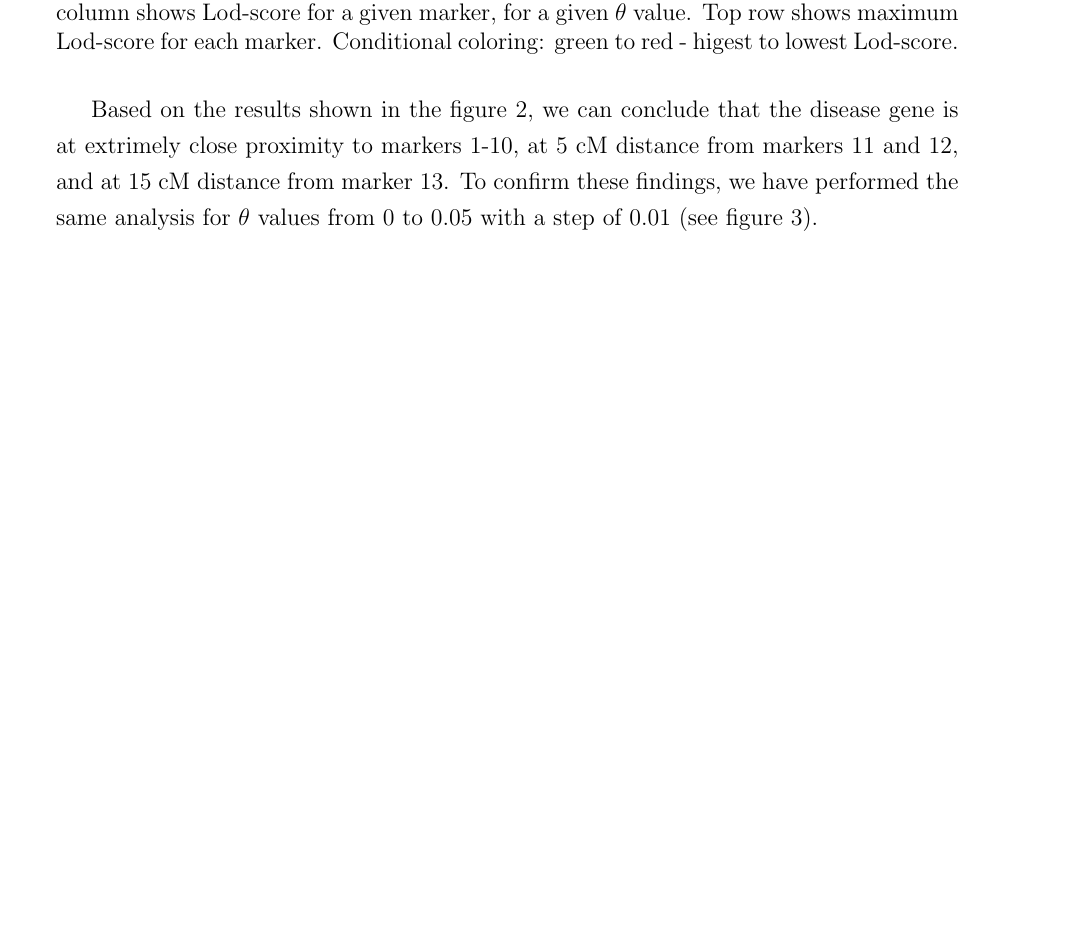
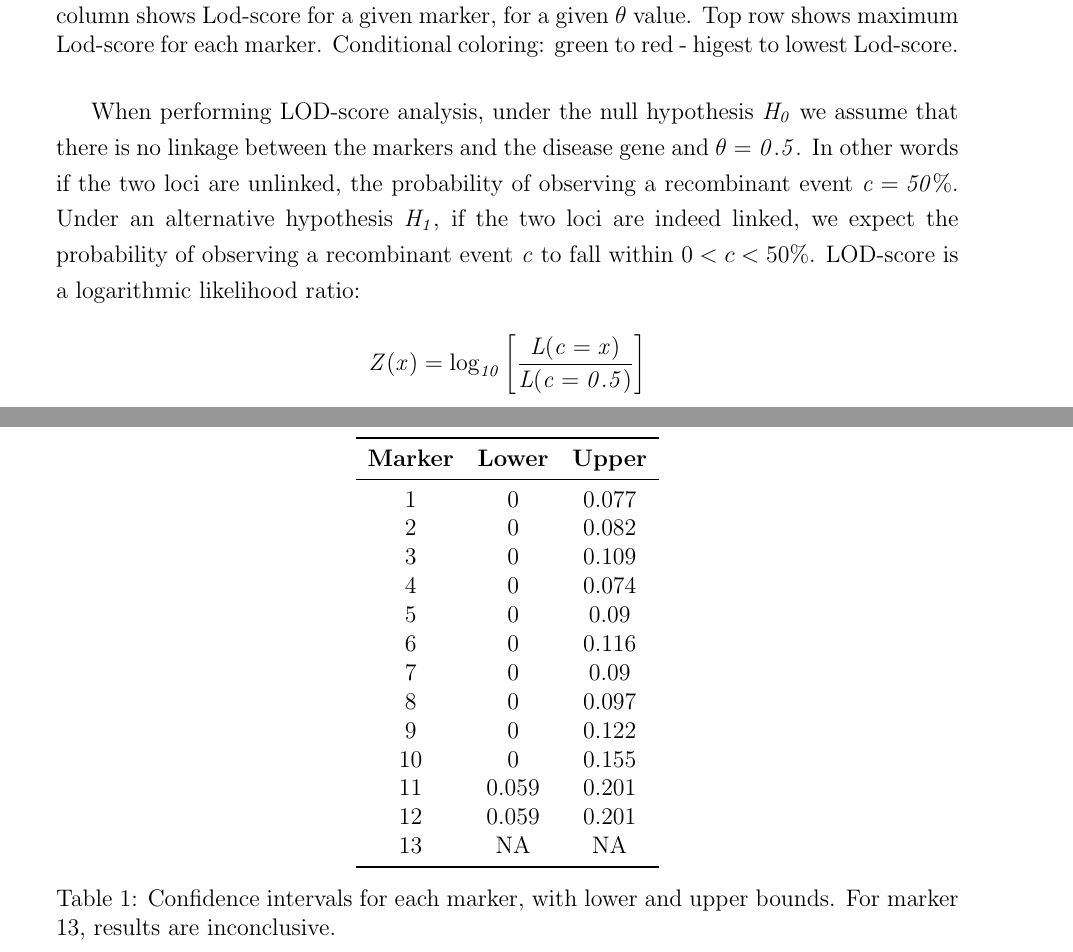
Before and after one commit to shalenyjlemko/NGS-analysis-report, a LaTeX document (report.tex): part of page 4 of 5 before the commit and two parts of pages 4 and 7 of 7 after it, the two joined at a grey line, cut so that both start at the same text, the shorter picture padded with empty space. Compiled offline with pdfLaTeX.

Commit message:
added CI part

```diff
--- a/report.tex
+++ b/report.tex
@@ -140,7 +144,11 @@ We have saved the results in the \texttt{result\_dom} data frame for further ana
 
 \end{figure}
 
-Based on the results shown in the figure \ref{fig:xdom_lodscore}, we can conclude that
-the disease gene is at extrimely close proximity to markers 1-10, at 5 cM distance
-from markers 11 and 12, and at 15 cM distance from marker 13. To confirm these findings,
-we have performed the same analysis for $\theta$ values from 0 to 0.05 with a step of 0.01 (see figure \ref{fig:xdom_lodscore_granular}).
+When performing LOD-score analysis, under the null hypothesis $\mathit{H_0}$ we assume
+that there is no linkage between the markers and the disease gene and $\mathit{\theta = 0.5}$. In other words if the two
+loci are unlinked, the probability of observing a recombinant event $\mathit{c = 50\%}$. Under an alternative
+hypothesis $\mathit{H_1}$, if the two loci are indeed linked, we expect the probability of observing a recombinant
+event \textit{c} to fall within $0 < c < 50\%$. LOD-score is a logarithmic likelihood ratio:
+
+\[
+\mathit{Z(x) = \log_{10} \left[ \frac{L(c = x)}{L(c = 0.5)} \right]}
@@ -159,3 +192,31 @@ we have performed the same analysis for $\theta$ values from 0 to 0.05 with a st
+    \label{fig:lod_curve}
+
+\end{figure}
+
+\begin{table}[ht]
+    \centering
+    \begin{tabular}{ccc}
+        \toprule
+        \textbf{Marker} & \textbf{Lower} & \textbf{Upper} \\
+        \midrule
+        1 & 0 & 0.077 \\
+        2 & 0 & 0.082 \\
+        3 & 0 & 0.109 \\
+        4 & 0 & 0.074 \\
+        5 & 0 & 0.09 \\
+        6 & 0 & 0.116 \\
+        7 & 0 & 0.09 \\
+        8 & 0 & 0.097 \\
+        9 & 0 & 0.122 \\
+        10 & 0 & 0.155 \\
+        11 & 0.059 & 0.201 \\
+        12 & 0.059 & 0.201 \\
+        13 & NA & NA \\
+        \bottomrule
+    \end{tabular}
+    \caption{Confidence intervals for each marker, with lower and upper bounds. For marker 13, results are inconclusive.}
+    \label{tab:ci_bounds}
+\end{table}
 
 
 \newpage
```
Also changed, not shown: TP_DATA_PROG/I.a.Paramlink/ci_bounds.csv (added, +14 -0 lines), images/Lod-score_curve_M1.png (added), images/ci_bounds.png (added), report.pdf, report.tex (39 more changed lines), 9 other files.
